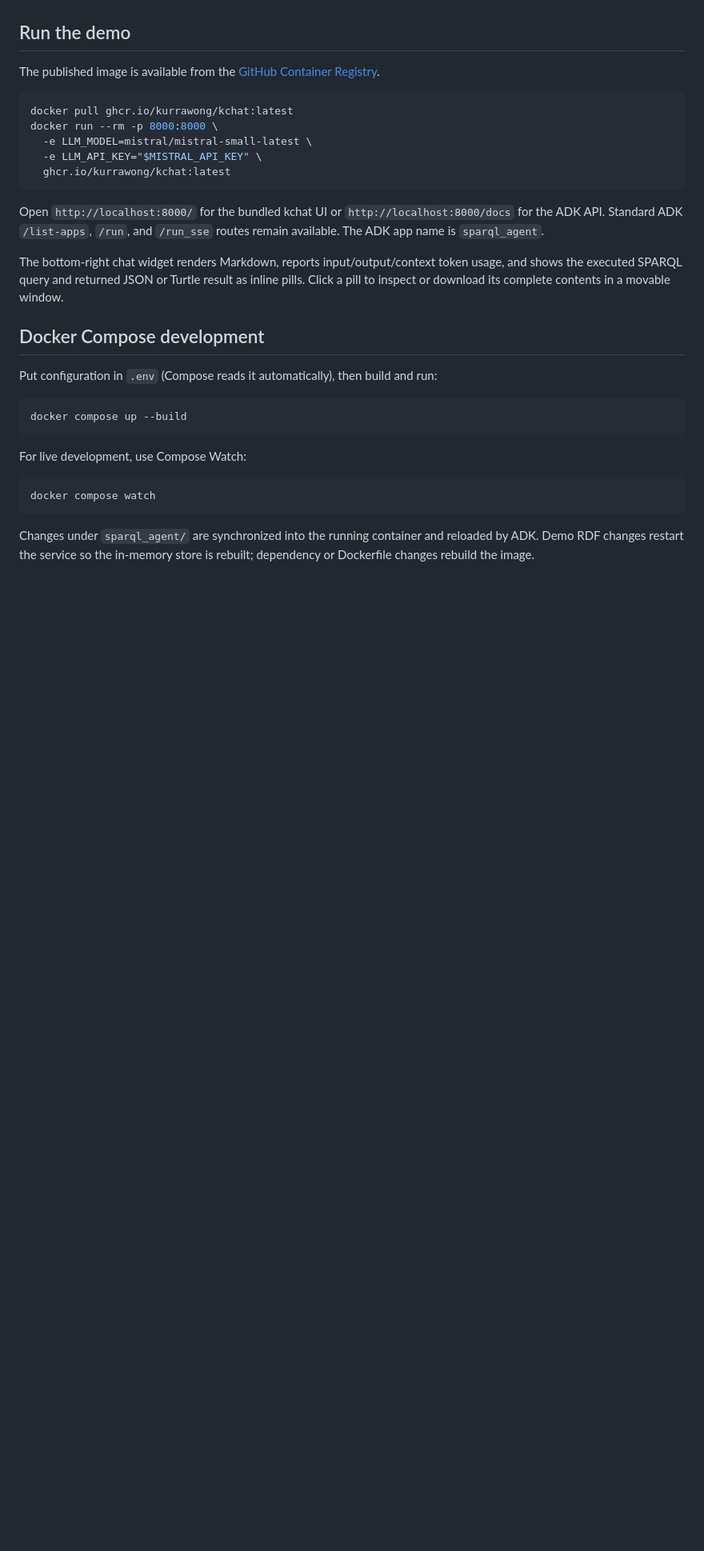
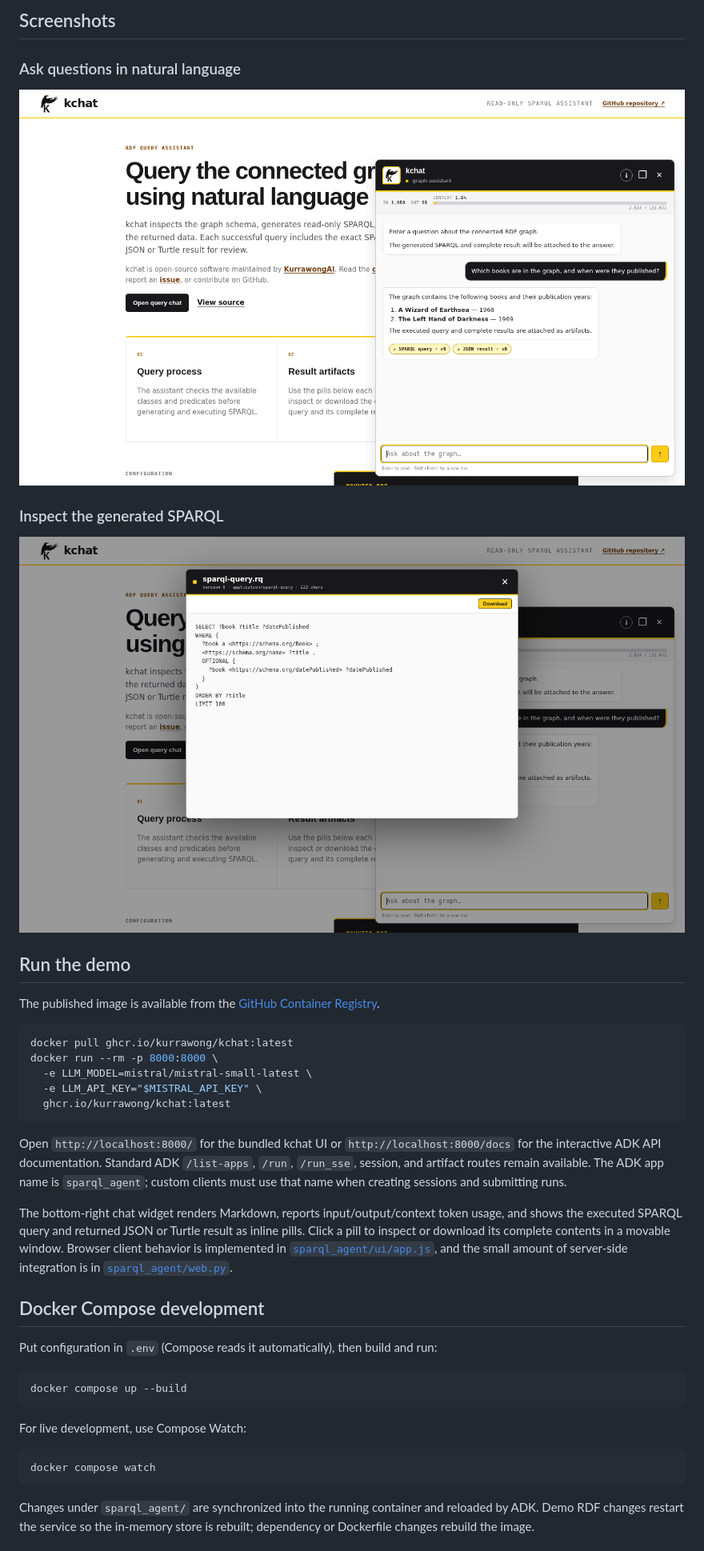
Before and after one commit to Kurrawong/kchat, a Markdown page: README.md, the part around one of its changes. Shown at 80% size. Rendered like a GitHub page; pictures changed too: docs/images/kchat-artifact.png (added), docs/images/kchat-query.png (added); blank space fills up the shorter version.

Commit message:
Add README screenshots and architecture details

````diff
--- a/README.md
+++ b/README.md
@@ -9,3 +26,12 @@ Results are summarized from a bounded preview; each executed SPARQL query and it
+## Screenshots
+
+### Ask questions in natural language
+
+![kchat answering a natural-language question about an RDF graph](docs/images/kchat-query.png)
+
+### Inspect the generated SPARQL
+
+![kchat's artifact viewer showing the generated SPARQL query](docs/images/kchat-artifact.png)
 
 ## Run the demo
 
@@ -19,9 +45,9 @@ docker run --rm -p 8000:8000 \
   ghcr.io/kurrawong/kchat:latest
 ```
 
-Open `http://localhost:8000/` for the bundled kchat UI or `http://localhost:8000/docs` for the ADK API. Standard ADK `/list-apps`, `/run`, and `/run_sse` routes remain available. The ADK app name is `sparql_agent`.
+Open `http://localhost:8000/` for the bundled kchat UI or `http://localhost:8000/docs` for the interactive ADK API documentation. Standard ADK `/list-apps`, `/run`, `/run_sse`, session, and artifact routes remain available. The ADK app name is `sparql_agent`; custom clients must use that name when creating sessions and submitting runs.
 
-The bottom-right chat widget renders Markdown, reports input/output/context token usage, and shows the executed SPARQL query and returned JSON or Turtle result as inline pills. Click a pill to inspect or download its complete contents in a movable window.
+The bottom-right chat widget renders Markdown, reports input/output/context token usage, and shows the executed SPARQL query and returned JSON or Turtle result as inline pills. Click a pill to inspect or download its complete contents in a movable window. Browser client behavior is implemented in [`sparql_agent/ui/app.js`](sparql_agent/ui/app.js), and the small amount of server-side integration is in [`sparql_agent/web.py`](sparql_agent/web.py).
 
 ## Docker Compose development
 
````
Also changed, not shown: other parts of README.md (+18 -1 lines).
